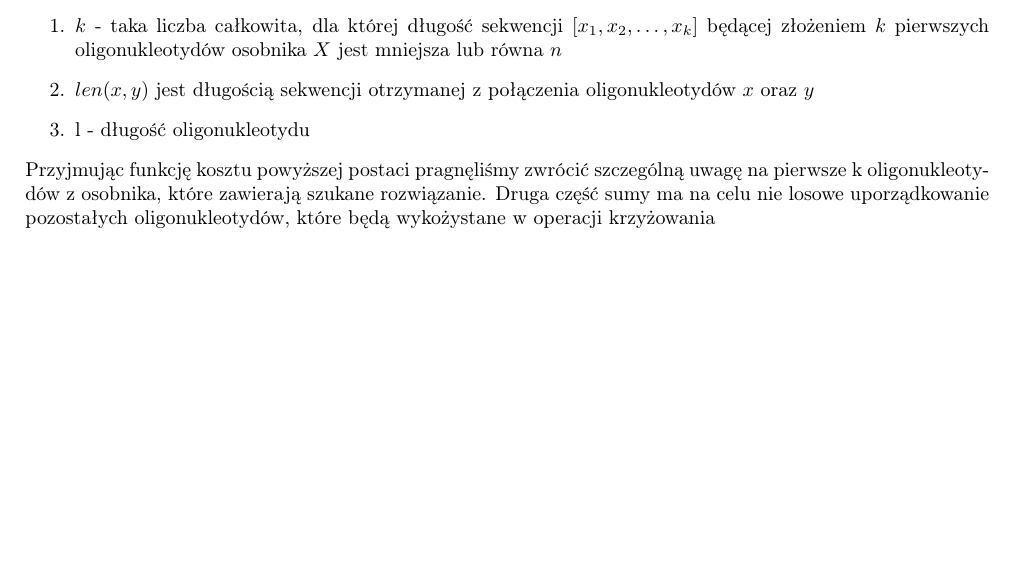
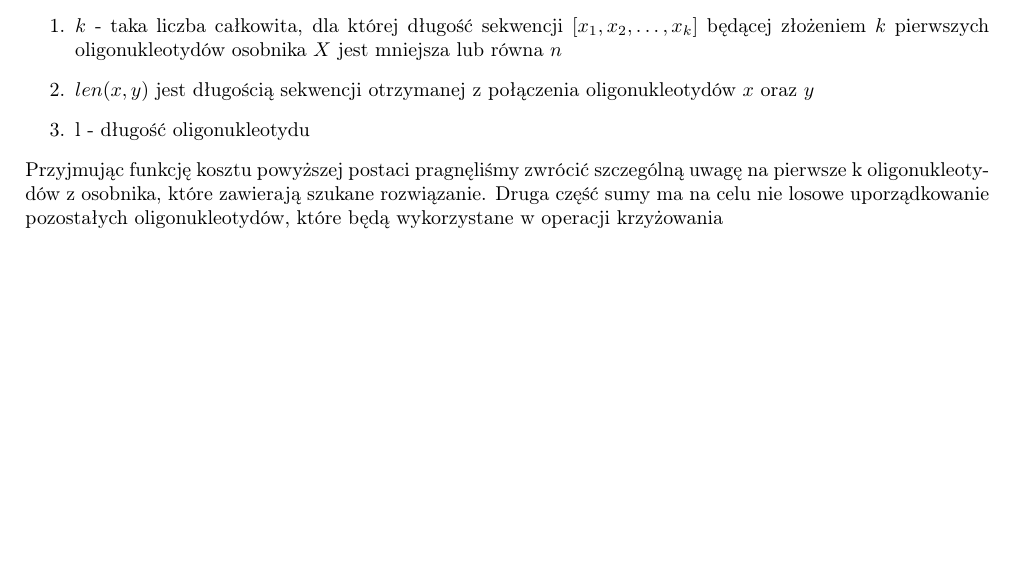
Before and after one commit to Maaslak/Bioinfa, a LaTeX document (Sprawozdanie1.tex): part of the page, cut so that both start at the same text. Compiled offline with pdfLaTeX.

Commit message:
Sprawozdanie 1 initial

```diff
--- a/Sprawozdanie1.tex
+++ b/Sprawozdanie1.tex
@@ -38,5 +38,5 @@ gdzie:
 	\item $len(x, y)$ jest długością sekwencji otrzymanej z połączenia oligonukleotydów $x$ oraz $y$
 	\item l - długość oligonukleotydu
 \end{enumerate}
-Przyjmując funkcję kosztu powyższej postaci pragnęliśmy zwrócić szczególną uwagę na pierwsze k oligonukleotydów z osobnika, które zawierają szukane rozwiązanie. Druga część sumy ma na celu nie losowe uporządkowanie pozostałych oligonukleotydów, które będą wykożystane w operacji krzyżowania
+Przyjmując funkcję kosztu powyższej postaci pragnęliśmy zwrócić szczególną uwagę na pierwsze k oligonukleotydów z osobnika, które zawierają szukane rozwiązanie. Druga część sumy ma na celu nie losowe uporządkowanie pozostałych oligonukleotydów, które będą wykorzystane w operacji krzyżowania
 \end{document}
```
Also changed, not shown: Sprawozdanie1.pdf.
